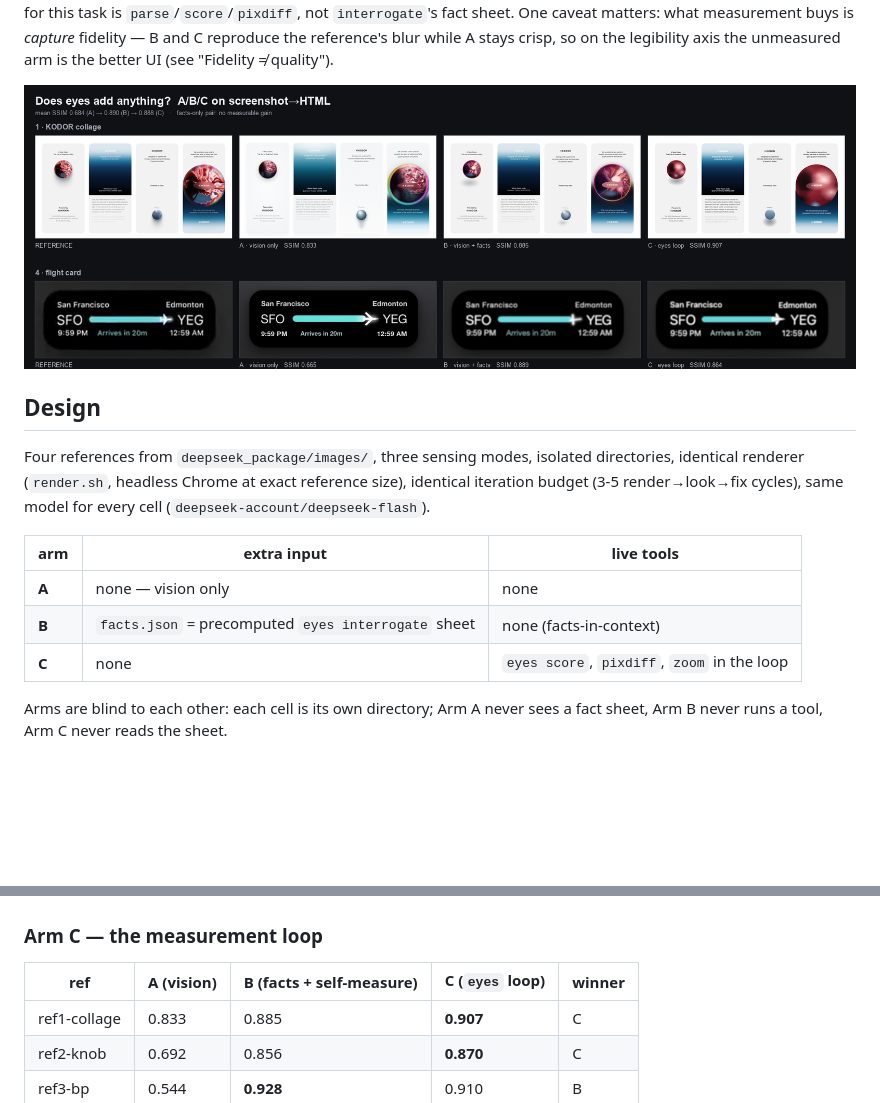
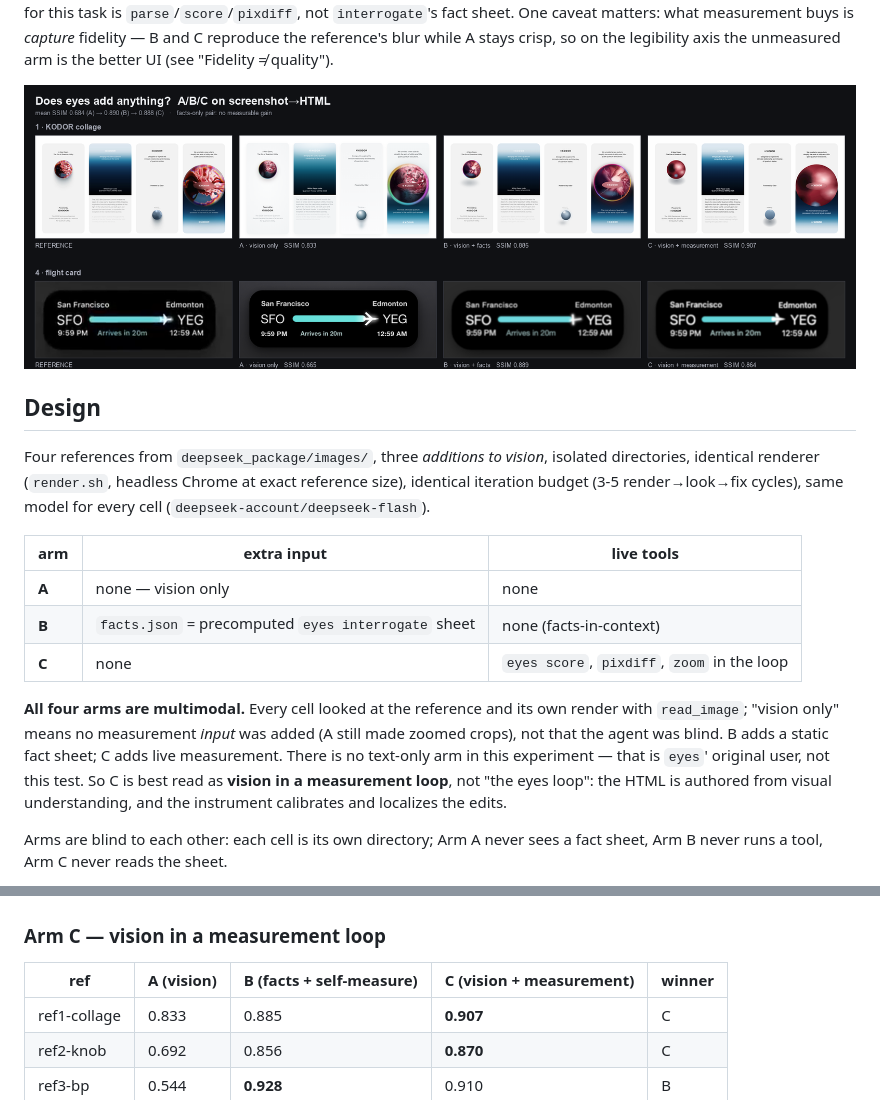
Before and after one commit to 6digit-studio/6digit-vision, a Markdown page: ab_runs/REPORT.md, 2 parts joined by grey strips. GitHub-like rendering; pictures changed too: ab_runs/gallery_cover.png; blank space fills up the shorter version.

```diff
--- a/ab_runs/REPORT.md
+++ b/ab_runs/REPORT.md
@@ -18,7 +18,7 @@ legibility axis the unmeasured arm is the better UI (see "Fidelity ≠ quality")
 
 ## Design
 
-Four references from `deepseek_package/images/`, three sensing modes, isolated
+Four references from `deepseek_package/images/`, three *additions to vision*, isolated
 directories, identical renderer (`render.sh`, headless Chrome at exact reference
 size), identical iteration budget (3-5 render→look→fix cycles), same model for
 every cell (`deepseek-account/deepseek-flash`).
@@ -28,6 +28,14 @@ every cell (`deepseek-account/deepseek-flash`).
 | **A** | none — vision only | none |
 | **B** | `facts.json` = precomputed `eyes interrogate` sheet | none (facts-in-context) |
 | **C** | none | `eyes score`, `pixdiff`, `zoom` in the loop |
+
+**All four arms are multimodal.** Every cell looked at the reference and its own
+render with `read_image`; "vision only" means no measurement *input* was added
+(A still made zoomed crops), not that the agent was blind. B adds a static fact
+sheet; C adds live measurement. There is no text-only arm in this experiment —
+that is `eyes`' original user, not this test. So C is best read as **vision in a
+measurement loop**, not "the eyes loop": the HTML is authored from visual
+understanding, and the instrument calibrates and localizes the edits.
 
 Arms are blind to each other: each cell is its own directory; Arm A never sees a
 fact sheet, Arm B never runs a tool, Arm C never reads the sheet.
@@ -373,9 +381,9 @@ strong.
 
 ![clean facts-only pair](clean_pair.png)
 
-### Arm C — the measurement loop
+### Arm C — vision in a measurement loop
 
-| ref | A (vision) | B (facts + self-measure) | C (`eyes` loop) | winner |
+| ref | A (vision) | B (facts + self-measure) | C (vision + measurement) | winner |
 |---|---|---|---|---|
 | ref1-collage | 0.833 | 0.885 | **0.907** | C |
 | ref2-knob | 0.692 | 0.856 | **0.870** | C |
```
Also changed, not shown: 8 other files.
